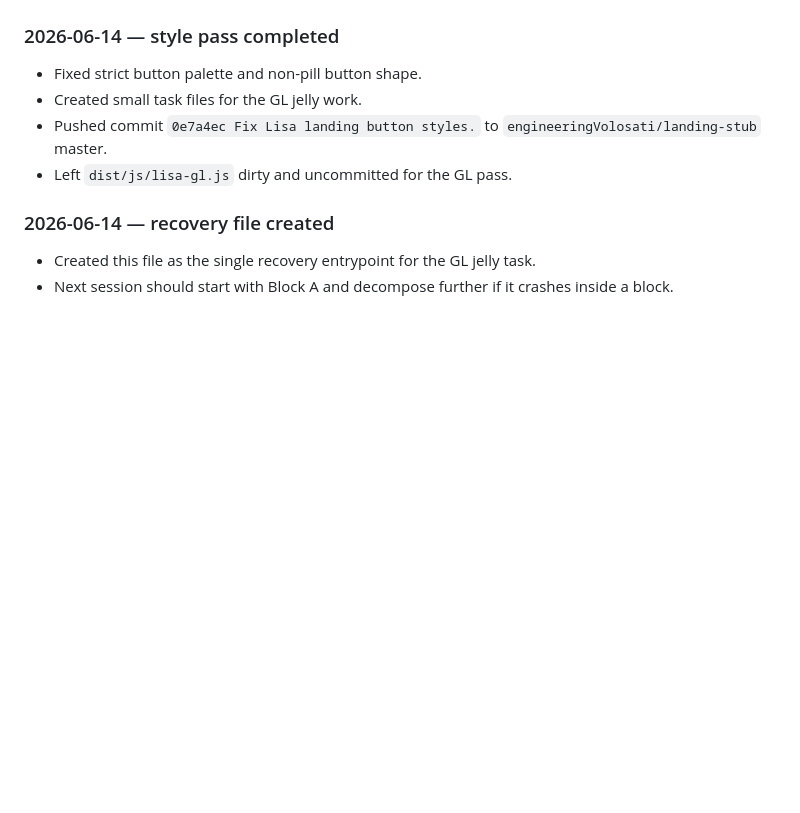
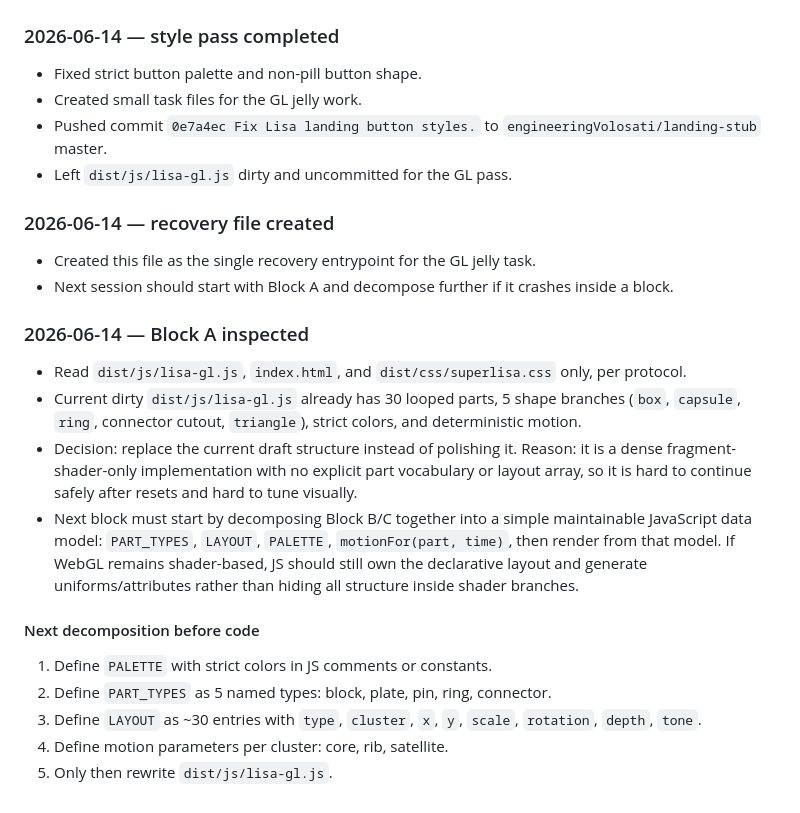
Before and after one commit to engineeringVolosati/landing-stub, a Markdown page: tasks/GL_JELLY_RECOVERY.md, the part around the change. Drawn GitHub-style; blank space fills up the shorter version.

Commit message:
Log GL draft inspection.
Record the keep-or-replace decision and next decomposition step so the GL hero rewrite can continue safely after resets.

Co-Authored-By: Claude Opus 4.7 <noreply@anthropic.com>

```diff
--- a/tasks/GL_JELLY_RECOVERY.md
+++ b/tasks/GL_JELLY_RECOVERY.md
@@ -162,3 +162,18 @@ Substeps:
 
 - Created this file as the single recovery entrypoint for the GL jelly task.
 - Next session should start with Block A and decompose further if it crashes inside a block.
+
+### 2026-06-14 — Block A inspected
+
+- Read `dist/js/lisa-gl.js`, `index.html`, and `dist/css/superlisa.css` only, per protocol.
+- Current dirty `dist/js/lisa-gl.js` already has 30 looped parts, 5 shape branches (`box`, `capsule`, `ring`, connector cutout, `triangle`), strict colors, and deterministic motion.
+- Decision: replace the current draft structure instead of polishing it. Reason: it is a dense fragment-shader-only implementation with no explicit part vocabulary or layout array, so it is hard to continue safely after resets and hard to tune visually.
+- Next block must start by decomposing Block B/C together into a simple maintainable JavaScript data model: `PART_TYPES`, `LAYOUT`, `PALETTE`, `motionFor(part, time)`, then render from that model. If WebGL remains shader-based, JS should still own the declarative layout and generate uniforms/attributes rather than hiding all structure inside shader branches.
+
+#### Next decomposition before code
+
+1. Define `PALETTE` with strict colors in JS comments or constants.
+2. Define `PART_TYPES` as 5 named types: block, plate, pin, ring, connector.
+3. Define `LAYOUT` as ~30 entries with `type`, `cluster`, `x`, `y`, `scale`, `rotation`, `depth`, `tone`.
+4. Define motion parameters per cluster: core, rib, satellite.
+5. Only then rewrite `dist/js/lisa-gl.js`.
```
